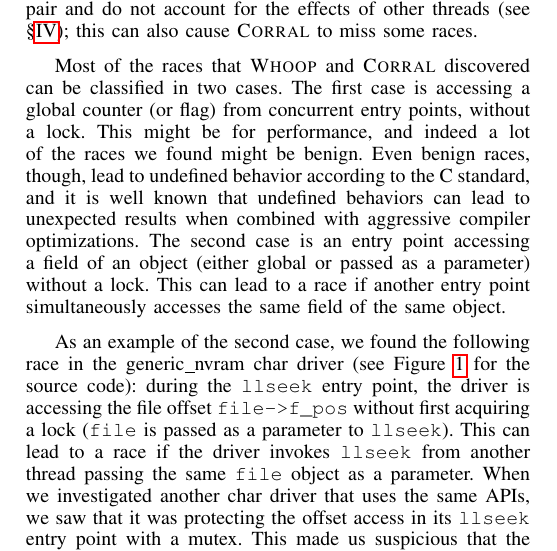
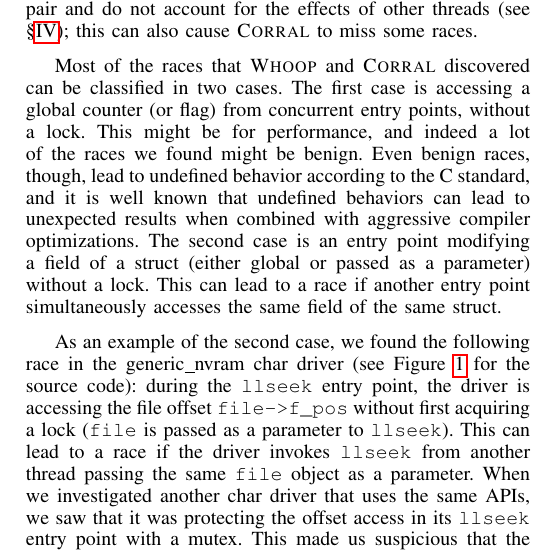
Before and after one commit to pdeligia/WhoopPaper, a LaTeX paper (paper.tex, which reads evaluation.tex): part of one column of page 9 of 12, cut so that both start at the same text. Compiled offline with pdfLaTeX.

Commit message:
changed objects to structs, as we are talking about C here

```diff
--- a/evaluation.tex
+++ b/evaluation.tex
@@ -47,7 +47,7 @@
 
 We can see that \whoop reports more races than \corral does. This is because \whoop employs an over-approximating shared state abstraction to conservatively model the effects of additional threads when analyzing an entry point pair, and because lockset analysis is inherently imprecise; both factors can lead to false positives.  On the other hand, \corral is precise, but can miss races because only a limited number of context-switches are considered.  Another issue with \corral is loop coverage due to unsound loop unrolling. To tackle this, we enable the built-in loop over-approximation described in~\cite{lal2014powering}. This can potentially lead \corral to report false bugs, but we have not seen this in practice. Finally, when we apply \corral to a pair of entry points, we just check the specific pair and do not account for the effects of other threads (see \S\ref{corral}); this can also cause \corral to miss some races.
 
-Most of the races that \whoop and \corral discovered can be classified in two cases. The first case is accessing a global counter (or flag) from concurrent entry points, without a lock. This might be for performance, and indeed a lot of the races we found might be benign. Even benign races, though, lead to undefined behavior according to the C standard, and it is well known that undefined behaviors can lead to unexpected results when combined with aggressive compiler optimizations. The second case is an entry point accessing a field of an object (either global or passed as a parameter) without a lock. This can lead to a race if another entry point simultaneously accesses the same field of the same object.
+Most of the races that \whoop and \corral discovered can be classified in two cases. The first case is accessing a global counter (or flag) from concurrent entry points, without a lock. This might be for performance, and indeed a lot of the races we found might be benign. Even benign races, though, lead to undefined behavior according to the C standard, and it is well known that undefined behaviors can lead to unexpected results when combined with aggressive compiler optimizations. The second case is an entry point modifying a field of a struct (either global or passed as a parameter) without a lock. This can lead to a race if another entry point simultaneously accesses the same field of the same struct.
 
 As an example of the second case, we found the following race in the generic\_nvram char driver (see Figure~\ref{fig:data_race_example} for the source code): during the \texttt{llseek} entry point, the driver is accessing the file offset \texttt{file->f\_pos} without first acquiring a lock (\texttt{file} is passed as a parameter to \texttt{llseek}). This can lead to a race if the driver invokes \texttt{llseek} from another thread passing the same \texttt{file} object as a parameter. When we investigated another char driver that uses the same APIs, we saw that it was protecting the offset access in its \texttt{llseek} entry point with a mutex. This made us suspicious that the race we found in generic\_nvram could be real. We filed a bug report, but did not manage to get a response yet.
 
```
Also changed, not shown: background.tex (+1 -1 lines).
